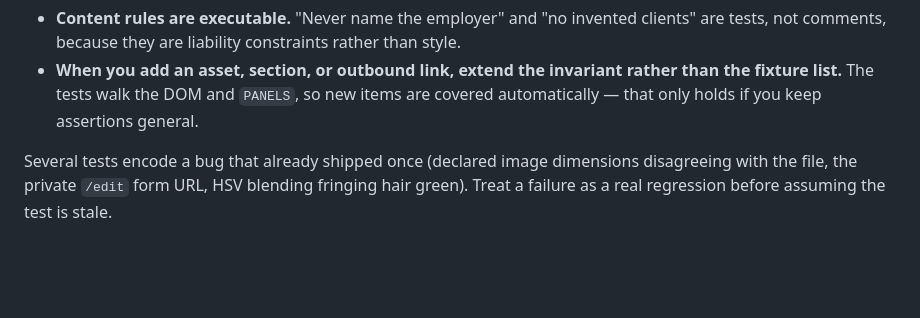
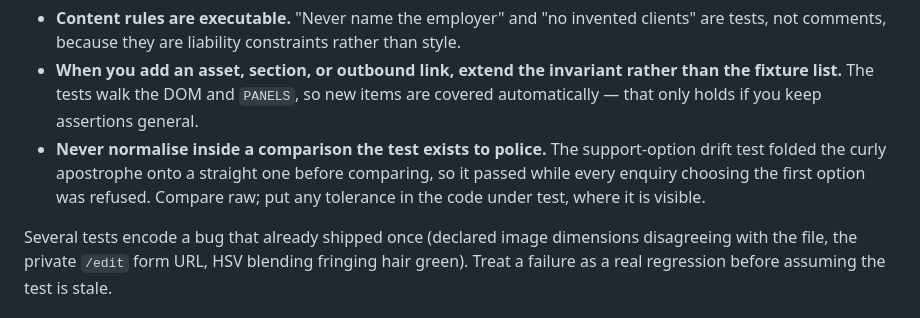
Before and after one commit to edswangren/kayspective-media, a Markdown page: CLAUDE.md, the part around one of its changes. Drawn GitHub-style; blank space fills up the shorter version.

```diff
--- a/CLAUDE.md
+++ b/CLAUDE.md
@@ -84,6 +86,10 @@ Two conventions worth keeping:
 - **When you add an asset, section, or outbound link, extend the invariant rather than
   the fixture list.** The tests walk the DOM and `PANELS`, so new items are covered
   automatically — that only holds if you keep assertions general.
+- **Never normalise inside a comparison the test exists to police.** The support-option
+  drift test folded the curly apostrophe onto a straight one before comparing, so it
+  passed while every enquiry choosing the first option was refused. Compare raw; put any
+  tolerance in the code under test, where it is visible.
 
 Several tests encode a bug that already shipped once (declared image dimensions
 disagreeing with the file, the private `/edit` form URL, HSV blending fringing hair
```
Also changed, not shown: other parts of CLAUDE.md (+15 -1 lines).
